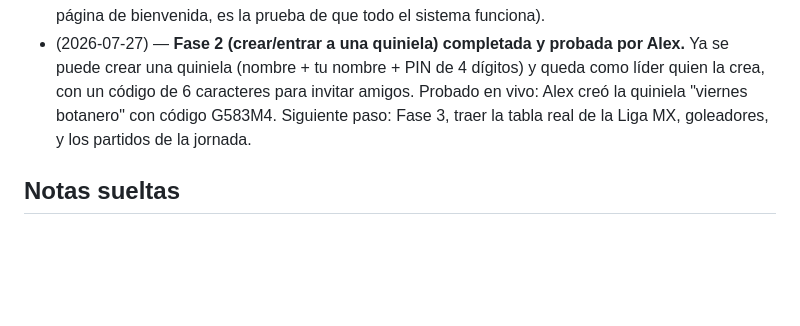
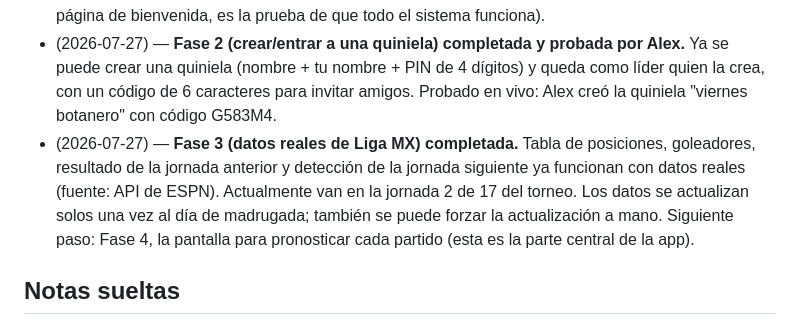
Before and after one commit to alexlozaoliveros-source/dashboard, a Markdown page: proyectos/quiniela-liga-mx.md, the part around the change. Drawn GitHub-style; blank space fills up the shorter version.

Commit message:
Registrar avance: Fase 3 de Quiniela Liga MX completada

```diff
--- a/proyectos/quiniela-liga-mx.md
+++ b/proyectos/quiniela-liga-mx.md
@@ -122,8 +122,14 @@ ganador general.
   probada por Alex.** Ya se puede crear una quiniela (nombre + tu nombre +
   PIN de 4 dígitos) y queda como líder quien la crea, con un código de 6
   caracteres para invitar amigos. Probado en vivo: Alex creó la quiniela
-  "viernes botanero" con código G583M4. Siguiente paso: Fase 3, traer la
-  tabla real de la Liga MX, goleadores, y los partidos de la jornada.
+  "viernes botanero" con código G583M4.
+- (2026-07-27) — **Fase 3 (datos reales de Liga MX) completada.** Tabla de
+  posiciones, goleadores, resultado de la jornada anterior y detección de
+  la jornada siguiente ya funcionan con datos reales (fuente: API de
+  ESPN). Actualmente van en la jornada 2 de 17 del torneo. Los datos se
+  actualizan solos una vez al día de madrugada; también se puede forzar
+  la actualización a mano. Siguiente paso: Fase 4, la pantalla para
+  pronosticar cada partido (esta es la parte central de la app).
 
 ## Notas sueltas
 
```
